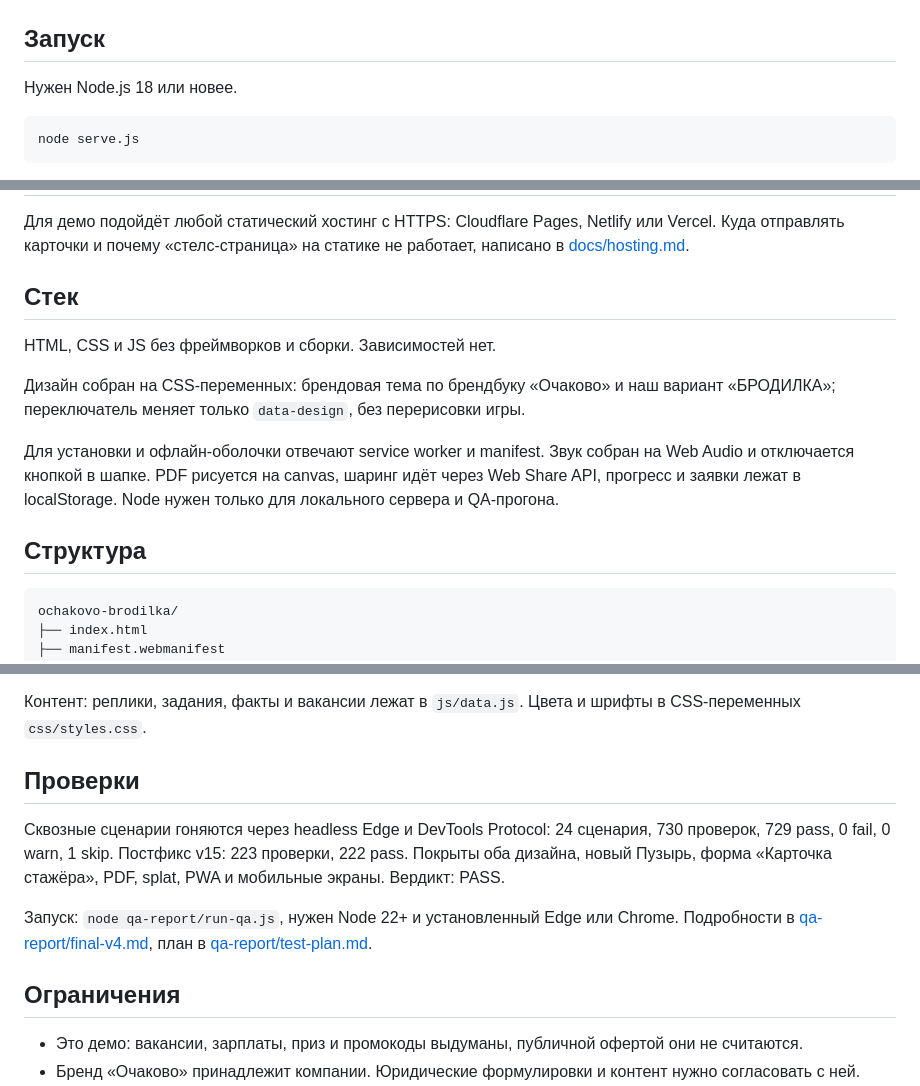
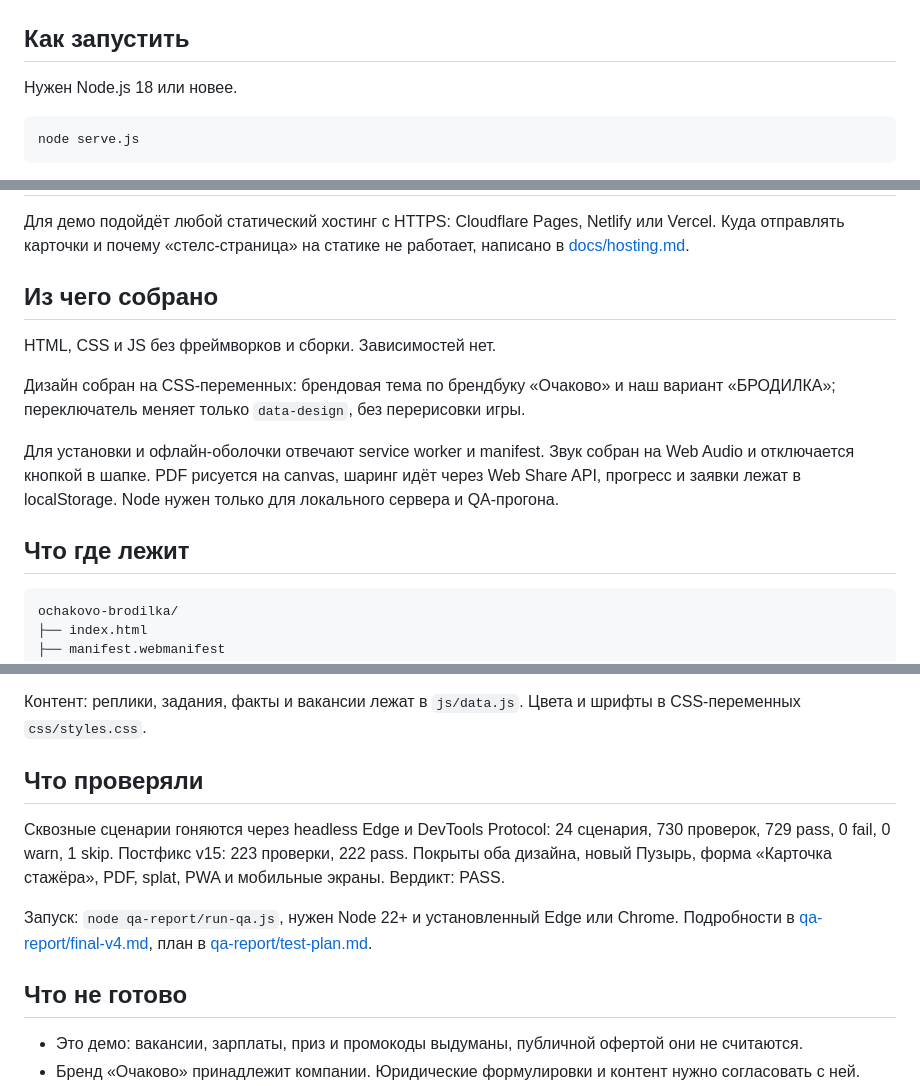
Before and after one commit to HaCkER323/ochakovo-brodilka, a Markdown page: README.md, 3 parts joined by grey strips. Rendered like a GitHub page.

Commit message:
docs: polish README with humanizer

````diff
--- a/README.md
+++ b/README.md
@@ -54,7 +54,7 @@
 
 ![PDF-заявка](preview/08-pdf.jpg)
 
-## Запуск
+## Как запустить
 
 Нужен Node.js 18 или новее.
 
@@ -70,7 +70,7 @@ node serve.js
 
 Для демо подойдёт любой статический хостинг с HTTPS: Cloudflare Pages, Netlify или Vercel. Куда отправлять карточки и почему «стелс-страница» на статике не работает, написано в [docs/hosting.md](docs/hosting.md).
 
-## Стек
+## Из чего собрано
 
 HTML, CSS и JS без фреймворков и сборки. Зависимостей нет.
 
@@ -78,7 +78,7 @@ HTML, CSS и JS без фреймворков и сборки. Зависимо
 
 Для установки и офлайн-оболочки отвечают service worker и manifest. Звук собран на Web Audio и отключается кнопкой в шапке. PDF рисуется на canvas, шаринг идёт через Web Share API, прогресс и заявки лежат в localStorage. Node нужен только для локального сервера и QA-прогона.
 
-## Структура
+## Что где лежит
 
 ```text
 ochakovo-brodilka/
@@ -105,13 +105,13 @@ ochakovo-brodilka/
 
 Контент: реплики, задания, факты и вакансии лежат в `js/data.js`. Цвета и шрифты в CSS-переменных `css/styles.css`.
 
-## Проверки
+## Что проверяли
 
 Сквозные сценарии гоняются через headless Edge и DevTools Protocol: 24 сценария, 730 проверок, 729 pass, 0 fail, 0 warn, 1 skip. Постфикс v15: 223 проверки, 222 pass. Покрыты оба дизайна, новый Пузырь, форма «Карточка стажёра», PDF, splat, PWA и мобильные экраны. Вердикт: PASS.
 
 Запуск: `node qa-report/run-qa.js`, нужен Node 22+ и установленный Edge или Chrome. Подробности в [qa-report/final-v4.md](qa-report/final-v4.md), план в [qa-report/test-plan.md](qa-report/test-plan.md).
 
-## Ограничения
+## Что не готово
 
 - Это демо: вакансии, зарплаты, приз и промокоды выдуманы, публичной офертой они не считаются.
 - Бренд «Очаково» принадлежит компании. Юридические формулировки и контент нужно согласовать с ней.
````
